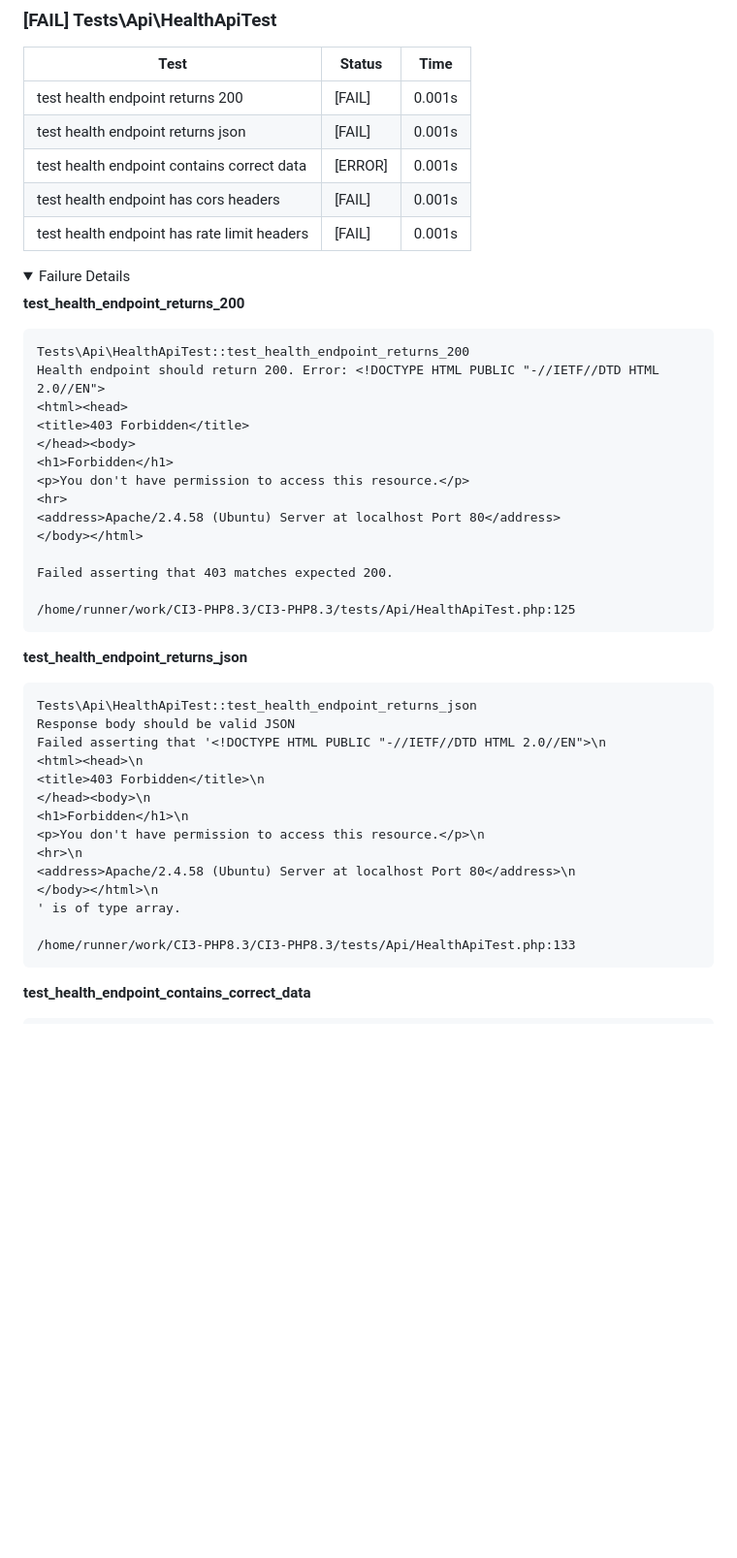
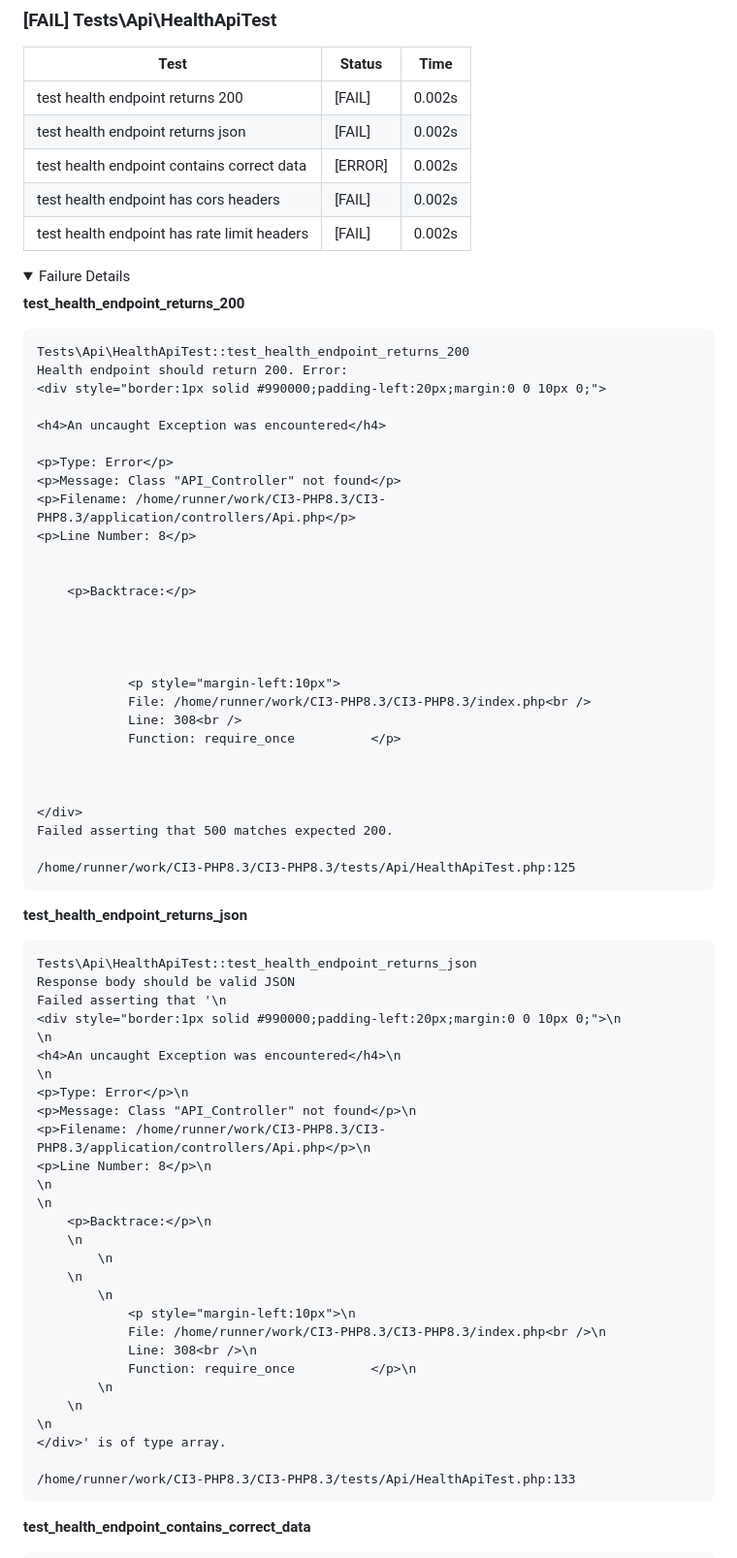
Before and after one commit to Rhythm113/CI3-PHP8.3, a Markdown page: automated_tests.md, the part around one of its changes. Shown at 97% size. Rendered like a GitHub page; folded sections open; blank space fills up the shorter version.

Commit message:
docs: update automated test results [skip ci]

````diff
--- a/automated_tests.md
+++ b/automated_tests.md
@@ -87,28 +87,42 @@ Failed asserting that null is not null.
 
 | Test | Status | Time |
 |------|--------|------|
-| test health endpoint returns 200 | [FAIL] | 0.001s |
-| test health endpoint returns json | [FAIL] | 0.001s |
-| test health endpoint contains correct data | [ERROR] | 0.001s |
-| test health endpoint has cors headers | [FAIL] | 0.001s |
-| test health endpoint has rate limit headers | [FAIL] | 0.001s |
+| test health endpoint returns 200 | [FAIL] | 0.002s |
+| test health endpoint returns json | [FAIL] | 0.002s |
+| test health endpoint contains correct data | [ERROR] | 0.002s |
+| test health endpoint has cors headers | [FAIL] | 0.002s |
+| test health endpoint has rate limit headers | [FAIL] | 0.002s |
 
 <details><summary>Failure Details</summary>
 
 **test_health_endpoint_returns_200**
 ```
 Tests\Api\HealthApiTest::test_health_endpoint_returns_200
-Health endpoint should return 200. Error: <!DOCTYPE HTML PUBLIC "-//IETF//DTD HTML 2.0//EN">
-<html><head>
-<title>403 Forbidden</title>
-</head><body>
-<h1>Forbidden</h1>
-<p>You don't have permission to access this resource.</p>
-<hr>
-<address>Apache/2.4.58 (Ubuntu) Server at localhost Port 80</address>
-</body></html>
+Health endpoint should return 200. Error:
+<div style="border:1px solid #990000;padding-left:20px;margin:0 0 10px 0;">
 
-Failed asserting that 403 matches expected 200.
+<h4>An uncaught Exception was encountered</h4>
+
+<p>Type: Error</p>
+<p>Message: Class "API_Controller" not found</p>
+<p>Filename: /home/runner/work/CI3-PHP8.3/CI3-PHP8.3/application/controllers/Api.php</p>
+<p>Line Number: 8</p>
+
+
+	<p>Backtrace:</p>
+
+
+
+
+			<p style="margin-left:10px">
+			File: /home/runner/work/CI3-PHP8.3/CI3-PHP8.3/index.php<br />
+			Line: 308<br />
+			Function: require_once			</p>
+
+
+
+</div>
+Failed asserting that 500 matches expected 200.
 
 /home/runner/work/CI3-PHP8.3/CI3-PHP8.3/tests/Api/HealthApiTest.php:125
 ```
@@ -117,16 +131,30 @@ Failed asserting that 403 matches expected 200.
 ```
 Tests\Api\HealthApiTest::test_health_endpoint_returns_json
 Response body should be valid JSON
-Failed asserting that '<!DOCTYPE HTML PUBLIC "-//IETF//DTD HTML 2.0//EN">\n
-<html><head>\n
-<title>403 Forbidden</title>\n
-</head><body>\n
-<h1>Forbidden</h1>\n
-<p>You don't have permission to access this resource.</p>\n
-<hr>\n
-<address>Apache/2.4.58 (Ubuntu) Server at localhost Port 80</address>\n
-</body></html>\n
-' is of type array.
+Failed asserting that '\n
+<div style="border:1px solid #990000;padding-left:20px;margin:0 0 10px 0;">\n
+\n
+<h4>An uncaught Exception was encountered</h4>\n
+\n
+<p>Type: Error</p>\n
+<p>Message: Class "API_Controller" not found</p>\n
+<p>Filename: /home/runner/work/CI3-PHP8.3/CI3-PHP8.3/application/controllers/Api.php</p>\n
+<p>Line Number: 8</p>\n
+\n
+\n
+	<p>Backtrace:</p>\n
+	\n
+		\n
+	\n
+		\n
+			<p style="margin-left:10px">\n
+			File: /home/runner/work/CI3-PHP8.3/CI3-PHP8.3/index.php<br />\n
+			Line: 308<br />\n
+			Function: require_once			</p>\n
+		\n
+	\n
+\n
+</div>' is of type array.
 
 /home/runner/work/CI3-PHP8.3/CI3-PHP8.3/tests/Api/HealthApiTest.php:133
 ```
````
Also changed, not shown: other parts of automated_tests.md (+13 -13 lines).
